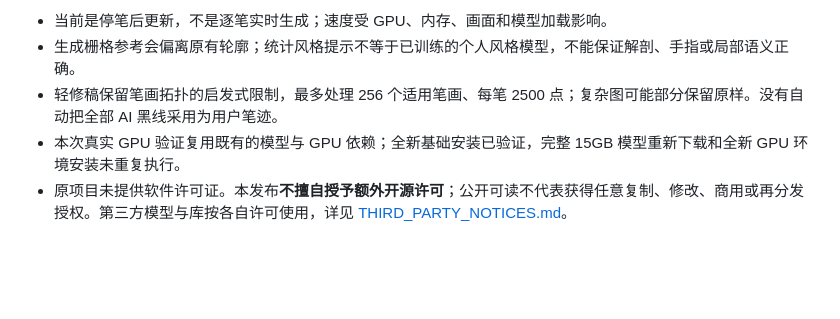
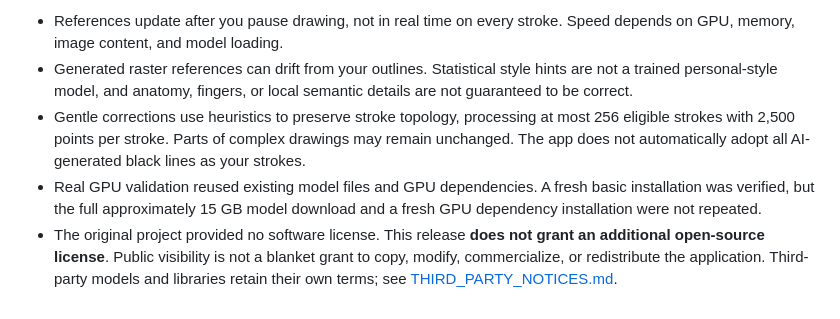
Before and after one commit to DHCPSV/DrawingLab, a Markdown page: README.md, the part around one of its changes. Drawn GitHub-style; blank space fills up the shorter version.

Commit message:
docs: add English README and Chinese language switch

```diff
--- a/README.md
+++ b/README.md
@@ -97,6 +103,6 @@ node --check static/app.js
 
-- 当前是停笔后更新，不是逐笔实时生成；速度受 GPU、内存、画面和模型加载影响。
-- 生成栅格参考会偏离原有轮廓；统计风格提示不等于已训练的个人风格模型，不能保证解剖、手指或局部语义正确。
-- 轻修稿保留笔画拓扑的启发式限制，最多处理 256 个适用笔画、每笔 2500 点；复杂图可能部分保留原样。没有自动把全部 AI 黑线采用为用户笔迹。
-- 本次真实 GPU 验证复用既有的模型与 GPU 依赖；全新基础安装已验证，完整 15GB 模型重新下载和全新 GPU 环境安装未重复执行。
-- 原项目未提供软件许可证。本发布**不擅自授予额外开源许可**；公开可读不代表获得任意复制、修改、商用或再分发授权。第三方模型与库按各自许可使用，详见 [THIRD_PARTY_NOTICES.md](THIRD_PARTY_NOTICES.md)。
+- References update after you pause drawing, not in real time on every stroke. Speed depends on GPU, memory, image content, and model loading.
+- Generated raster references can drift from your outlines. Statistical style hints are not a trained personal-style model, and anatomy, fingers, or local semantic details are not guaranteed to be correct.
+- Gentle corrections use heuristics to preserve stroke topology, processing at most 256 eligible strokes with 2,500 points per stroke. Parts of complex drawings may remain unchanged. The app does not automatically adopt all AI-generated black lines as your strokes.
+- Real GPU validation reused existing model files and GPU dependencies. A fresh basic installation was verified, but the full approximately 15 GB model download and a fresh GPU dependency installation were not repeated.
+- The original project provided no software license. This release **does not grant an additional open-source license**. Public visibility is not a blanket grant to copy, modify, commercialize, or redistribute the application. Third-party models and libraries retain their own terms; see [THIRD_PARTY_NOTICES.md](THIRD_PARTY_NOTICES.md).
```
Also changed, not shown: other parts of README.md (+43 -37 lines), README.zh-CN.md (added, +106 -0 lines).
